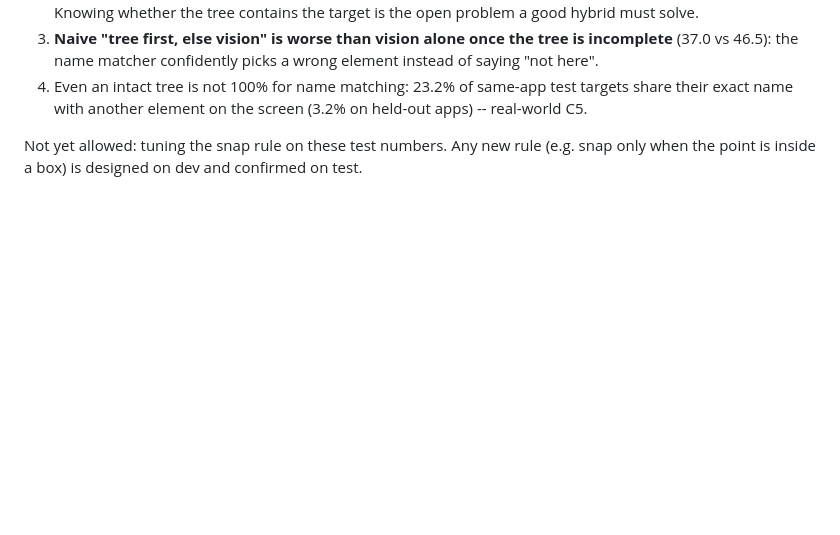
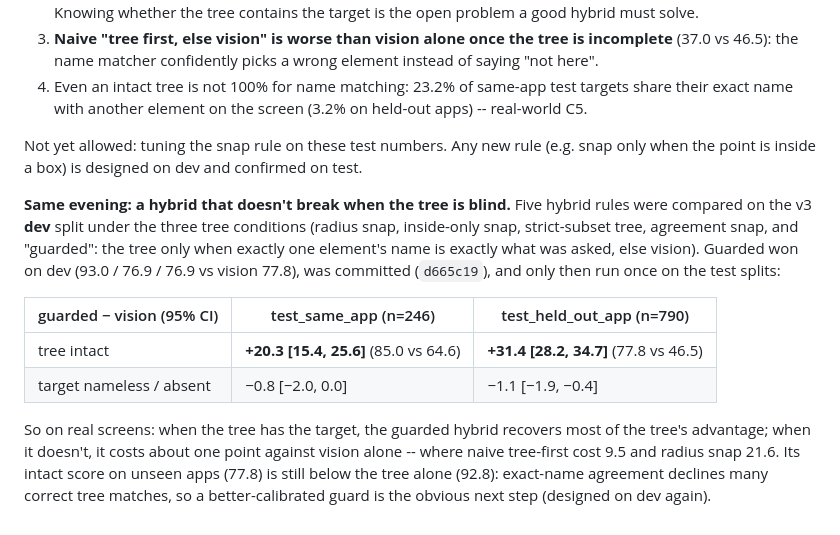
Before and after one commit to rudranaresh0201/computer-use, a Markdown page: docs/journal.md, the part around the change. GitHub-like rendering; blank space fills up the shorter version.

Commit message:
Journal: guarded hybrid confirmed on test -- +31.4 when the tree has the target, -1.1 when it doesn't
Co-Authored-By: Claude Opus 5.5 <noreply@anthropic.com>

```diff
--- a/docs/journal.md
+++ b/docs/journal.md
@@ -338,3 +338,12 @@ What it says:
 4. Even an intact tree is not 100% for name matching: 23.2% of same-app test targets share their exact name with another element on the screen (3.2% on held-out apps) -- real-world C5.
 
 Not yet allowed: tuning the snap rule on these test numbers. Any new rule (e.g. snap only when the point is inside a box) is designed on dev and confirmed on test.
+
+**Same evening: a hybrid that doesn't break when the tree is blind.** Five hybrid rules were compared on the v3 **dev** split under the three tree conditions (radius snap, inside-only snap, strict-subset tree, agreement snap, and "guarded": the tree only when exactly one element's name is exactly what was asked, else vision). Guarded won on dev (93.0 / 76.9 / 76.9 vs vision 77.8), was committed (`d665c19`), and only then run once on the test splits:
+
+| guarded − vision (95% CI) | test_same_app (n=246) | test_held_out_app (n=790) |
+|---|---|---|
+| tree intact | **+20.3 [15.4, 25.6]** (85.0 vs 64.6) | **+31.4 [28.2, 34.7]** (77.8 vs 46.5) |
+| target nameless / absent | −0.8 [−2.0, 0.0] | −1.1 [−1.9, −0.4] |
+
+So on real screens: when the tree has the target, the guarded hybrid recovers most of the tree's advantage; when it doesn't, it costs about one point against vision alone -- where naive tree-first cost 9.5 and radius snap 21.6. Its intact score on unseen apps (77.8) is still below the tree alone (92.8): exact-name agreement declines many correct tree matches, so a better-calibrated guard is the obvious next step (designed on dev again).
```
